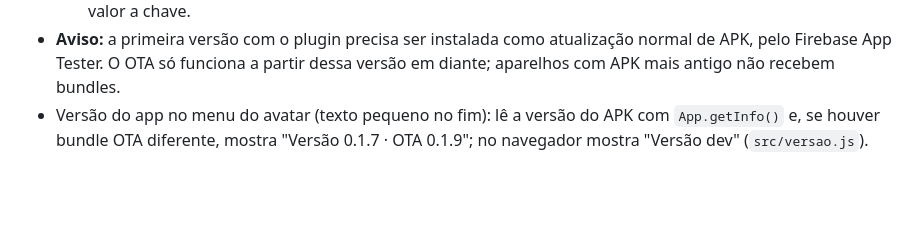
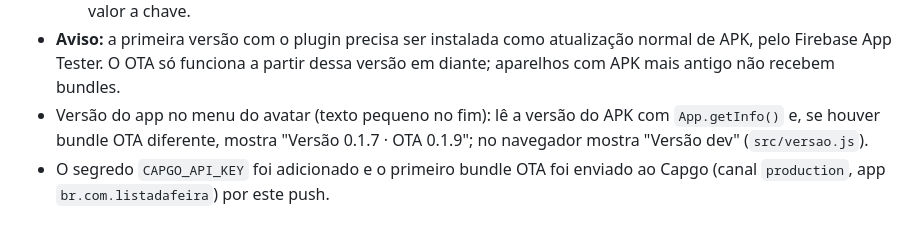
Before and after one commit to leonardomms/lista-app, a Markdown page: MIGRACAO.md, the part around the change. Drawn GitHub-style; blank space fills up the shorter version.

Commit message:
Anota que o CAPGO_API_KEY foi adicionado e o primeiro bundle OTA foi enviado
Co-Authored-By: Claude Sonnet 5.5 <noreply@anthropic.com>

```diff
--- a/MIGRACAO.md
+++ b/MIGRACAO.md
@@ -248,3 +248,4 @@ Próximo: Passo 1 (Supabase) e Passo 3 (camada de dados).
   4. No GitHub: Settings → Secrets and variables → Actions → New repository secret, nome `CAPGO_API_KEY`, valor a chave.
 - **Aviso:** a primeira versão com o plugin precisa ser instalada como atualização normal de APK, pelo Firebase App Tester. O OTA só funciona a partir dessa versão em diante; aparelhos com APK mais antigo não recebem bundles.
 - Versão do app no menu do avatar (texto pequeno no fim): lê a versão do APK com `App.getInfo()` e, se houver bundle OTA diferente, mostra "Versão 0.1.7 · OTA 0.1.9"; no navegador mostra "Versão dev" (`src/versao.js`).
+- O segredo `CAPGO_API_KEY` foi adicionado e o primeiro bundle OTA foi enviado ao Capgo (canal `production`, app `br.com.listadafeira`) por este push.
```
